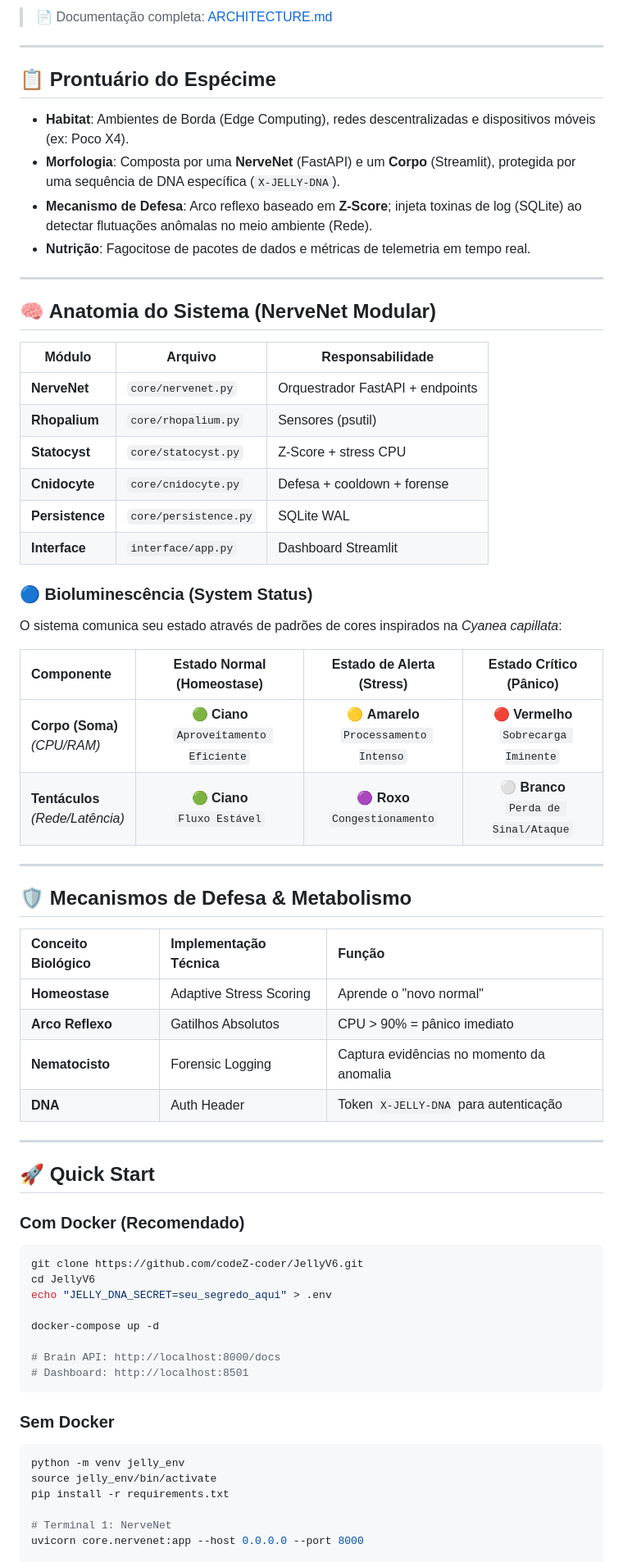
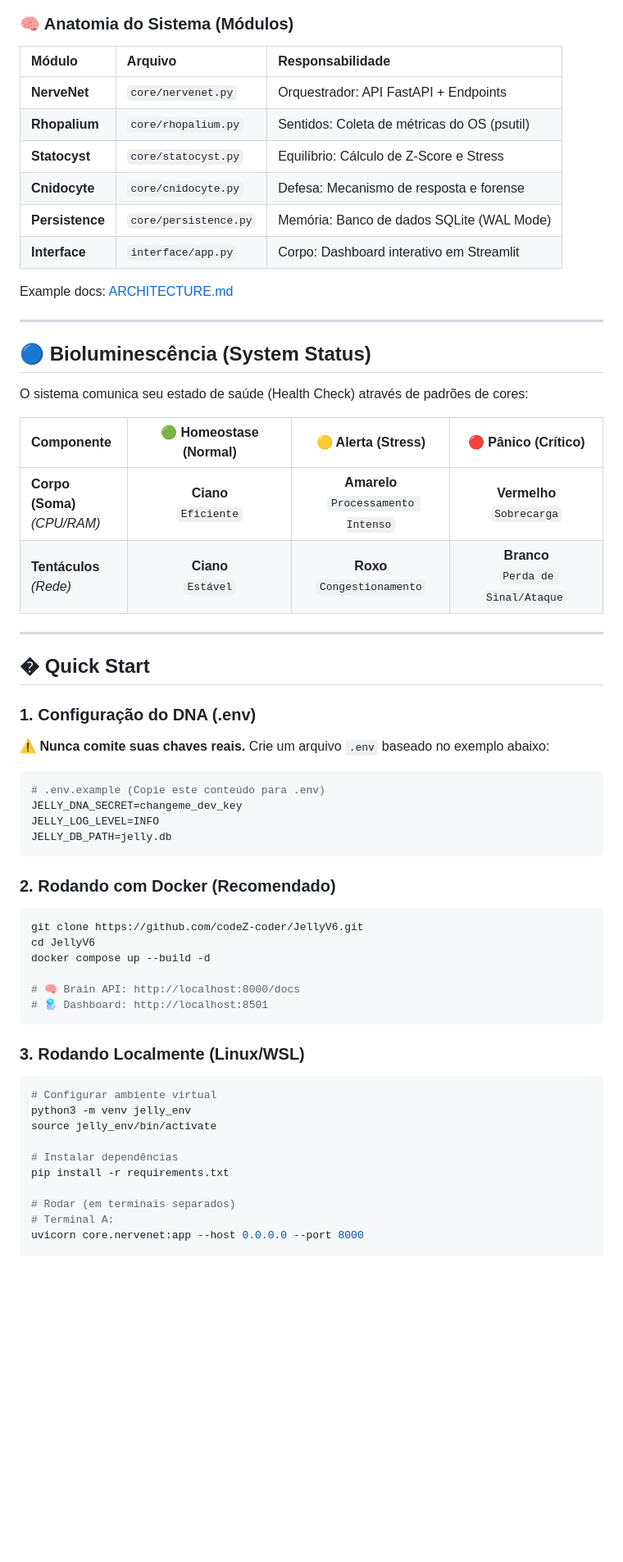
Before and after one commit to codeZ-coder/JellyV6, a Markdown page: README.md, the part around one of its changes. Shown at 82% size. Drawn GitHub-style; blank space fills up the shorter version.

Commit message:
docs: update readme with professional structure and roadmap

````diff
--- a/README.md
+++ b/README.md
@@ -36,72 +54,66 @@ graph LR
     N -->|HTTP /vitals| I[Interface<br/>Streamlit]
 ```
 
-> 📄 Documentação completa: [ARCHITECTURE.md](ARCHITECTURE.md)
+### 🧠 Anatomia do Sistema (Módulos)
+
+| Módulo | Arquivo | Responsabilidade |
+| :--- | :--- | :--- |
+| **NerveNet** | `core/nervenet.py` | Orquestrador: API FastAPI + Endpoints |
+| **Rhopalium** | `core/rhopalium.py` | Sentidos: Coleta de métricas do OS (psutil) |
+| **Statocyst** | `core/statocyst.py` | Equilíbrio: Cálculo de Z-Score e Stress |
+| **Cnidocyte** | `core/cnidocyte.py` | Defesa: Mecanismo de resposta e forense |
+| **Persistence** | `core/persistence.py` | Memória: Banco de dados SQLite (WAL Mode) |
+| **Interface** | `interface/app.py` | Corpo: Dashboard interativo em Streamlit |
+
+Example docs: [ARCHITECTURE.md](ARCHITECTURE.md)
 
 ---
 
-## 📋 Prontuário do Espécime
+## 🔵 Bioluminescência (System Status)
 
-*   **Habitat**: Ambientes de Borda (Edge Computing), redes descentralizadas e dispositivos móveis (ex: Poco X4).
-*   **Morfologia**: Composta por uma **NerveNet** (FastAPI) e um **Corpo** (Streamlit), protegida por uma sequência de DNA específica (`X-JELLY-DNA`).
-*   **Mecanismo de Defesa**: Arco reflexo baseado em **Z-Score**; injeta toxinas de log (SQLite) ao detectar flutuações anômalas no meio ambiente (Rede).
-*   **Nutrição**: Fagocitose de pacotes de dados e métricas de telemetria em tempo real.
+O sistema comunica seu estado de saúde (Health Check) através de padrões de cores:
+
+| Componente | 🟢 Homeostase (Normal) | 🟡 Alerta (Stress) | 🔴 Pânico (Crítico) |
+| :--- | :---: | :---: | :---: |
+| **Corpo (Soma)**<br>*(CPU/RAM)* | **Ciano**<br>`Eficiente` | **Amarelo**<br>`Processamento Intenso` | **Vermelho**<br>`Sobrecarga` |
+| **Tentáculos**<br>*(Rede)* | **Ciano**<br>`Estável` | **Roxo**<br>`Congestionamento` | **Branco**<br>`Perda de Sinal/Ataque` |
 
 ---
 
-## 🧠 Anatomia do Sistema (NerveNet Modular)
+## � Quick Start
 
-| Módulo | Arquivo | Responsabilidade |
-|---|---|---|
-| **NerveNet** | `core/nervenet.py` | Orquestrador FastAPI + endpoints |
-| **Rhopalium** | `core/rhopalium.py` | Sensores (psutil) |
-| **Statocyst** | `core/statocyst.py` | Z-Score + stress CPU |
-| **Cnidocyte** | `core/cnidocyte.py` | Defesa + cooldown + forense |
-| **Persistence** | `core/persistence.py` | SQLite WAL |
-| **Interface** | `interface/app.py` | Dashboard Streamlit |
+### 1. Configuração do DNA (.env)
+⚠️ **Nunca comite suas chaves reais.** Crie um arquivo `.env` baseado no exemplo abaixo:
 
-### 🔵 Bioluminescência (System Status)
+```bash
+# .env.example (Copie este conteúdo para .env)
+JELLY_DNA_SECRET=changeme_dev_key
+JELLY_LOG_LEVEL=INFO
+JELLY_DB_PATH=jelly.db
+```
 
-O sistema comunica seu estado através de padrões de cores inspirados na *Cyanea capillata*:
+### 2. Rodando com Docker (Recomendado)
 
-| Componente | Estado Normal (Homeostase) | Estado de Alerta (Stress) | Estado Crítico (Pânico) |
-| :--- | :---: | :---: | :---: |
-| **Corpo (Soma)**<br>*(CPU/RAM)* | 🟢 **Ciano**<br>`Aproveitamento Eficiente` | 🟡 **Amarelo**<br>`Processamento Intenso` | 🔴 **Vermelho**<br>`Sobrecarga Iminente` |
-| **Tentáculos**<br>*(Rede/Latência)* | 🟢 **Ciano**<br>`Fluxo Estável` | 🟣 **Roxo**<br>`Congestionamento` | ⚪ **Branco**<br>`Perda de Sinal/Ataque` |
-
----
-
-## 🛡️ Mecanismos de Defesa & Metabolismo
-
-| Conceito Biológico | Implementação Técnica | Função |
-| :--- | :--- | :--- |
-| **Homeostase** | Adaptive Stress Scoring | Aprende o "novo normal" |
-| **Arco Reflexo** | Gatilhos Absolutos | CPU > 90% = pânico imediato |
-| **Nematocisto** | Forensic Logging | Captura evidências no momento da anomalia |
-| **DNA** | Auth Header | Token `X-JELLY-DNA` para autenticação |
-
----
-
-## 🚀 Quick Start
-
-### Com Docker (Recomendado)
 ```bash
 git clone https://github.com/codeZ-coder/JellyV6.git
 cd JellyV6
-echo "JELLY_DNA_SECRET=seu_segredo_aqui" > .env
+docker compose up --build -d
 
-docker-compose up -d
-
-# Brain API: http://localhost:8000/docs
-# Dashboard: http://localhost:8501
+# 🧠 Brain API: http://localhost:8000/docs
+# 🪼 Dashboard: http://localhost:8501
 ```
 
-### Sem Docker
+### 3. Rodando Localmente (Linux/WSL)
+
 ```bash
-python -m venv jelly_env
+# Configurar ambiente virtual
+python3 -m venv jelly_env
 source jelly_env/bin/activate
+
+# Instalar dependências
 pip install -r requirements.txt
 
-# Terminal 1: NerveNet
+# Rodar (em terminais separados)
+# Terminal A:
 uvicorn core.nervenet:app --host 0.0.0.0 --port 8000
 
````
Also changed, not shown: other parts of README.md (+48 -49 lines).
